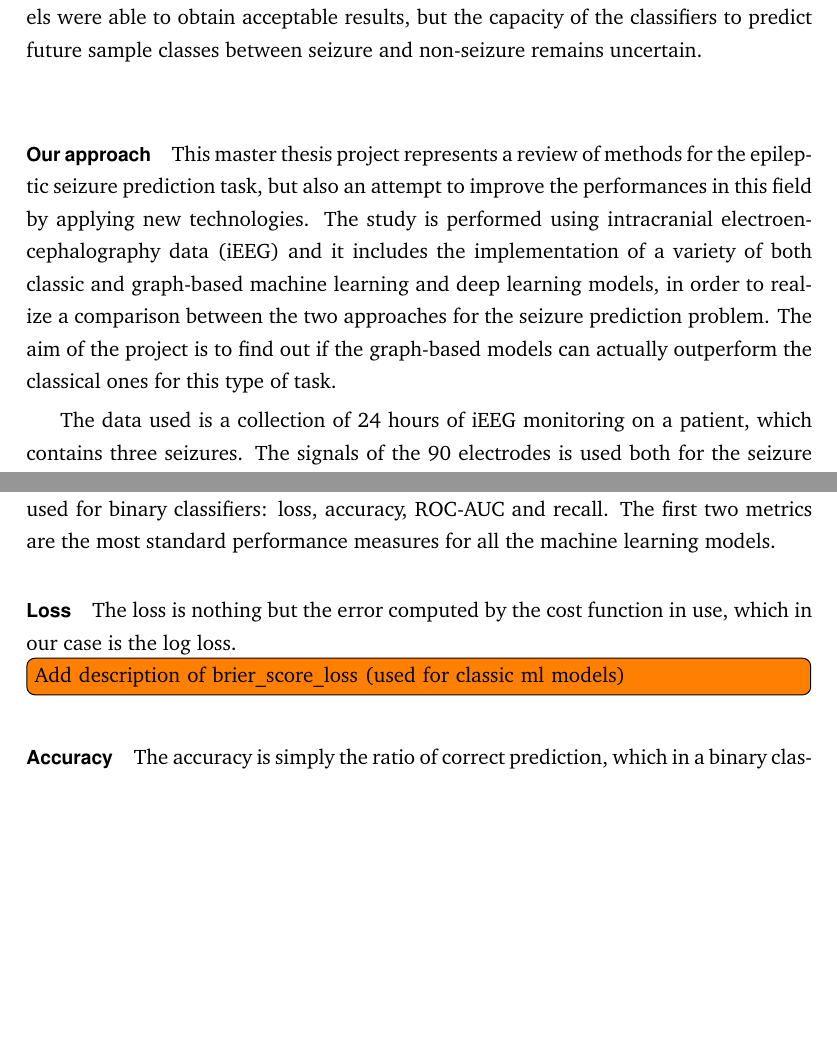
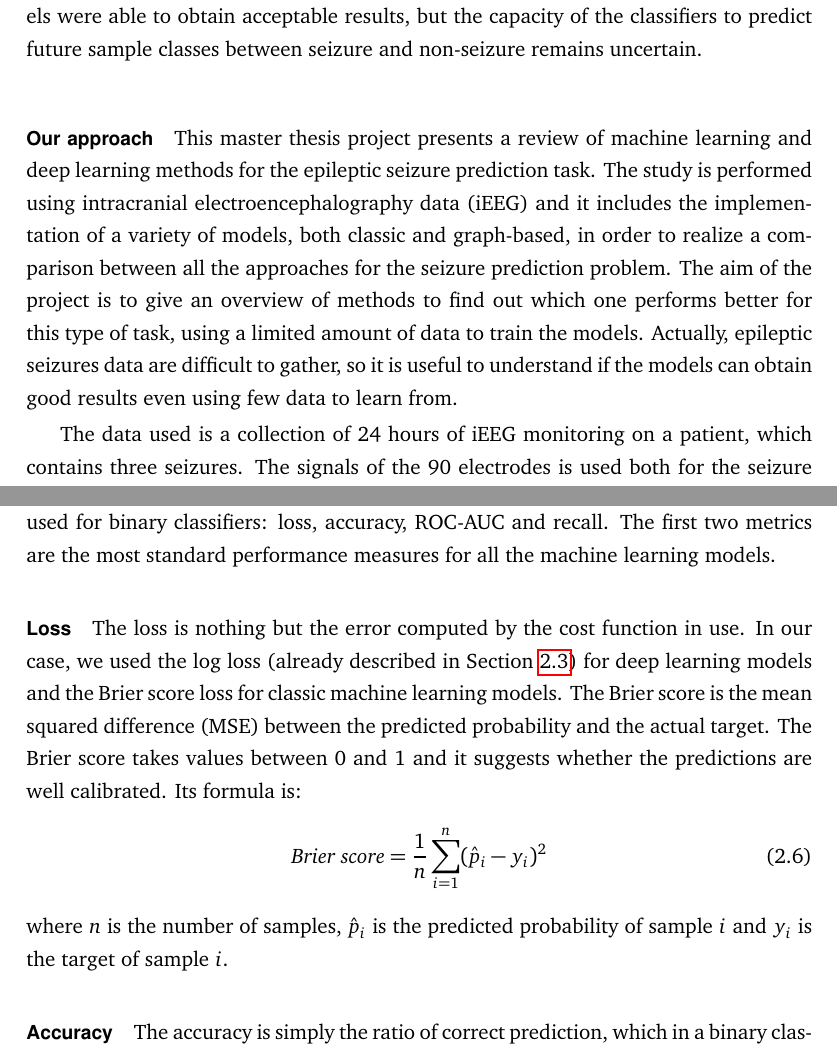
Before and after one commit to HeapHop30/alessia_msc-thesis, a LaTeX thesis (main.tex, which reads chapters/1_introduction.tex, chapters/2_background.tex): two parts of pages 10 and 19 of 65 before the commit and two parts of pages 10 and 19 of 67 after it, joined at a grey line, cut so that both start at the same text, the shorter picture padded with empty space. Compiled offline with pdfLaTeX.

Commit message:
Fixed Intro and missing loss metric

```diff
--- a/chapters/1_introduction.tex
+++ b/chapters/1_introduction.tex
@@ -31,7 +31,7 @@ In healthcare, there already exists several different applications of machine le
 
 \paragraph{Previous approaches} Epileptic seizure is a topic that has been deeply analysed since 1970s. Tests involving recordings of EEG are used in order to look for the causes of epilepsy and to observe the brain activity during seizures to find patterns that make it predictable (\cite{LancetNeurol:Seizurelikelihood} \cite{CurrOpinNeurol:Preseizure}). The seizure prediction task has been initially approached using classic statistical tools, like probability, thresholds, correlation, Monte Carlo methods and even classic machine learning methods, like SVM or k-clustering (\cite{Brain:Longroad} \cite{JClinNeurophysiol:stateoftheart} \cite{IEEE:nonlineareeg} \cite{ClinicalNeurophysiology:chance} \cite{NeuroscienceMethod:therapeuticdevices} \cite{arXiv:VLSIBCISystem} \cite{ComputMathMethodsMed:mlmethods}). However, given the complexity of the problems, during the last few years several deep learning approaches have been proposed, involving Convolutional Neural Networks, LSTM Neural Networks, Generative Adversarial Networks and even Graph Deep Learning (\cite{CurrOpinNeurol:review} \cite{arXiv:earlyseizuredetection} \cite{IEEE:graphtheory} \cite{NeuralNetworks:cnn} \cite{arXiv:quantitativeanalysis} \cite{arXiv:gan}). The deep learning models were able to obtain acceptable results, but the capacity of the classifiers to predict future sample classes between seizure and non-seizure remains uncertain.
 
-\paragraph{Our approach} This master thesis project represents a review of methods for the epileptic seizure prediction task, but also an attempt to improve the performances in this field by applying new technologies. The study is performed using intracranial electroencephalography data (iEEG) and it includes the implementation of a variety of both classic and graph-based machine learning and deep learning models, in order to realize a comparison between the two approaches for the seizure prediction problem. The aim of the project is to find out if the graph-based models can actually outperform the classical ones for this type of task.
+\paragraph{Our approach} This master thesis project presents a review of machine learning and deep learning methods for the epileptic seizure prediction task. The study is performed using intracranial electroencephalography data (iEEG) and it includes the implementation of a variety of models, both classic and graph-based, in order to realize a comparison between all the approaches for the seizure prediction problem. The aim of the project is to give an overview of methods to find out which one performs better for this type of task, using a limited amount of data to train the models. Actually, epileptic seizures data are difficult to gather, so it is useful to understand if the models can obtain good results even using few data to learn from.
 
 The data used is a collection of 24 hours of iEEG monitoring on a patient, which contains three seizures. The signals of the 90 electrodes is used both for the seizure detection and prediction tasks. For this purpose, several methods have been tested: classic machine learning techniques such as Random Forests, Gradient Boosting and Support Vector Machine (SVM), plus a Dense Neural Network have been used only for the detection task; while a Convolutional Neural Network (CNN), an LSTM Network and some Graph Neural Networks (GNN) have been tested both on the detection and the prediction tasks. All the models results have been compared in order to find out which one works better and how far it is able to predict a seizure.
 
--- a/chapters/2_background.tex
+++ b/chapters/2_background.tex
@@ -103,9 +103,11 @@ The project models make use of the same process, but instead of using such a sim
 \section{Metrics} \label{sec: metrics}
 \paragraph{} In order to evaluate the models, four metrics have been chosen, which are commonly used for binary classifiers: loss, accuracy, ROC-AUC and recall. The first two metrics are the most standard performance measures for all the machine learning models.
 
-\paragraph{Loss} The loss is nothing but the error computed by the cost function in use, which in our case is the log loss.
-
-\todo[inline]{Add description of brier\_score\_loss (used for classic ml models)}
+\paragraph{Loss} The loss is nothing but the error computed by the cost function in use. In our case, we used the log loss (already described in Section \ref{sec: logistic_regression}) for deep learning models and the Brier score loss for classic machine learning models. The Brier score is the mean squared difference (MSE) between the predicted probability and the actual target. The Brier score takes values between 0 and 1 and it suggests whether the predictions are well calibrated. Its formula is:
+\begin{align}
+    \textit{Brier score}=\frac{1}{n} \sum_{i=1}^{n}(\hat{p}_{i} - y_{i})^{2}
+\end{align}
+where $n$ is the number of samples, $\hat{p}_i$ is the predicted probability of sample $i$ and $y_i$ is the target of sample $i$.
 
 \paragraph{Accuracy} The accuracy is simply the ratio of correct prediction, which in a binary classifier is represented by the number of true prediction (true positive and true negative) over the total number of predictions:
 \begin{align}
```
Also changed, not shown: chapters/random-stuff.tex (+4 -0 lines), chapters/1_introduction.tex (2 more changed lines), chapters/2_background.tex (11 more changed lines).
